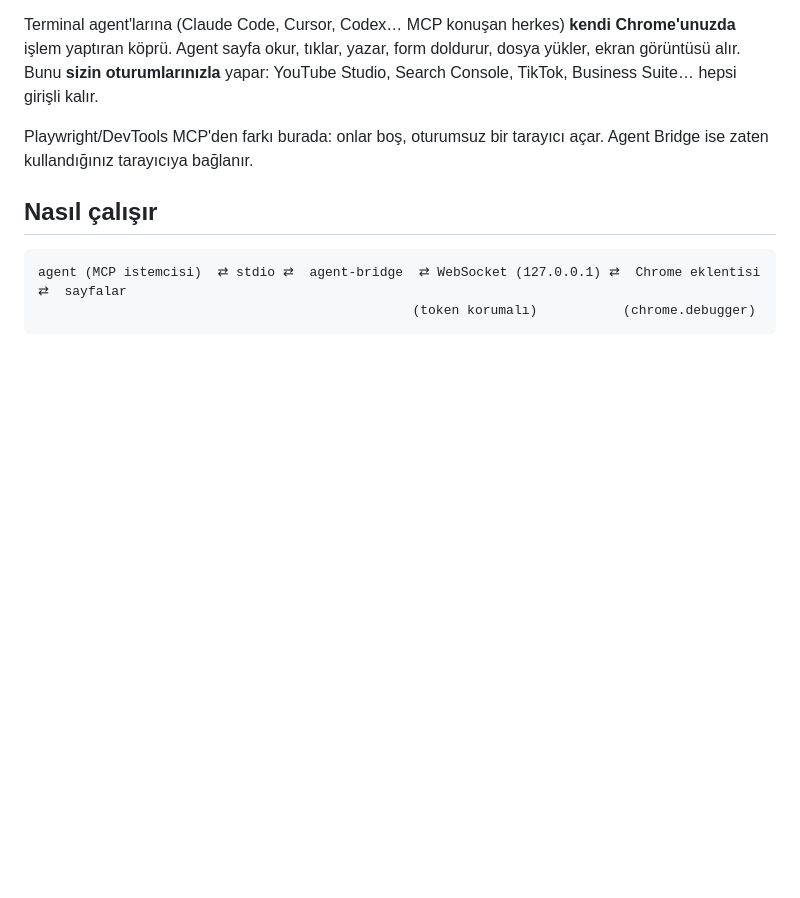
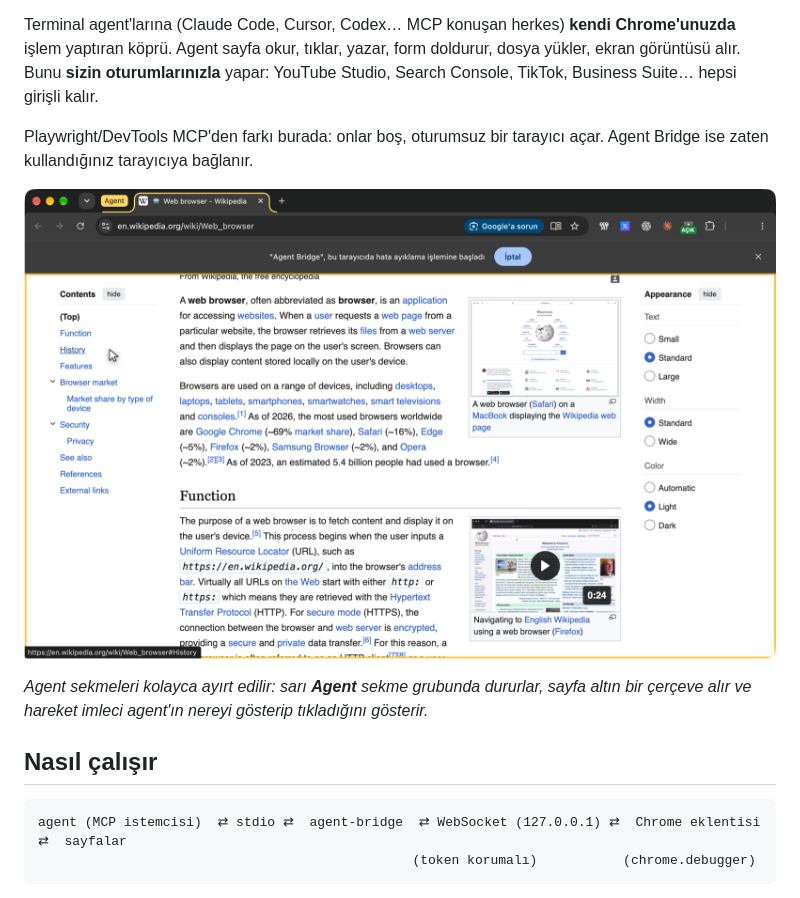
Before and after one commit to falconsw/agent-bridge, a Markdown page: README.tr.md, the part around one of its changes. GitHub-like rendering; pictures changed too: docs/screenshots/agent-tab.png (added); blank space fills up the shorter version.

Commit message:
README: screenshots of the popup (TR/EN) and an agent tab
Co-Authored-By: Claude Opus 5.5 <noreply@anthropic.com>

```diff
--- a/README.tr.md
+++ b/README.tr.md
@@ -5,6 +5,10 @@
 Terminal agent'larına (Claude Code, Cursor, Codex… MCP konuşan herkes) **kendi Chrome'unuzda** işlem yaptıran köprü. Agent sayfa okur, tıklar, yazar, form doldurur, dosya yükler, ekran görüntüsü alır. Bunu **sizin oturumlarınızla** yapar: YouTube Studio, Search Console, TikTok, Business Suite… hepsi girişli kalır.
 
 Playwright/DevTools MCP'den farkı burada: onlar boş, oturumsuz bir tarayıcı açar. Agent Bridge ise zaten kullandığınız tarayıcıya bağlanır.
+
+![Agent sekmesi: sarı "Agent" sekme grubu, altın sayfa çerçevesi ve hareket imleci](docs/screenshots/agent-tab.png)
+
+*Agent sekmeleri kolayca ayırt edilir: sarı **Agent** sekme grubunda dururlar, sayfa altın bir çerçeve alır ve hareket imleci agent'ın nereyi gösterip tıkladığını gösterir.*
 
 ## Nasıl çalışır
 
```
Also changed, not shown: other parts of README.tr.md (+4 -0 lines), README.md (+8 -0 lines), docs/screenshots/popup-en.png (added), docs/screenshots/popup-tr.png (added).
